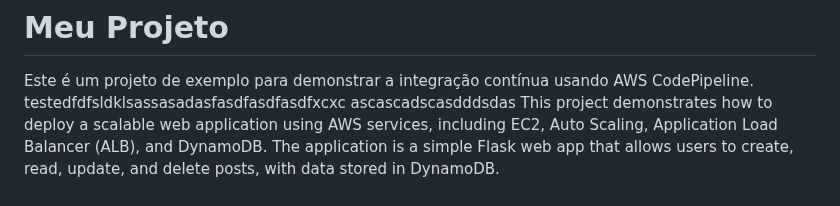
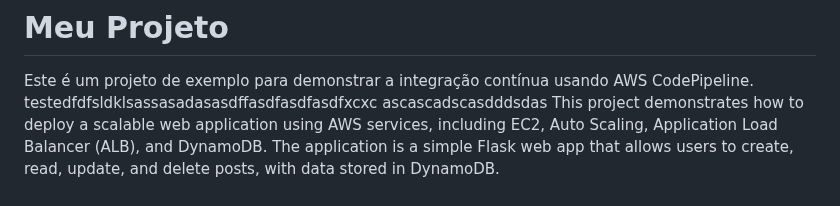
Before and after one commit to EnzoLuidge/Cloud_app, a Markdown page: README.md, the part around the change. GitHub-like rendering.

```diff
--- a/README.md
+++ b/README.md
@@ -2,7 +2,7 @@
 # Meu Projeto
 
 Este é um projeto de exemplo para demonstrar a integração contínua usando AWS CodePipeline.
-testedfdfsldklsassasadasfasdfasdfasdfxcxc
+testedfdfsldklsassasadasasdffasdfasdfasdfxcxc
 ascascadscasdddsdas
 This project demonstrates how to deploy a scalable web application using AWS services, including EC2, Auto Scaling, Application Load Balancer (ALB), and DynamoDB. The application is a simple Flask web app that allows users to create, read, update, and delete posts, with data stored in DynamoDB.
 
```
